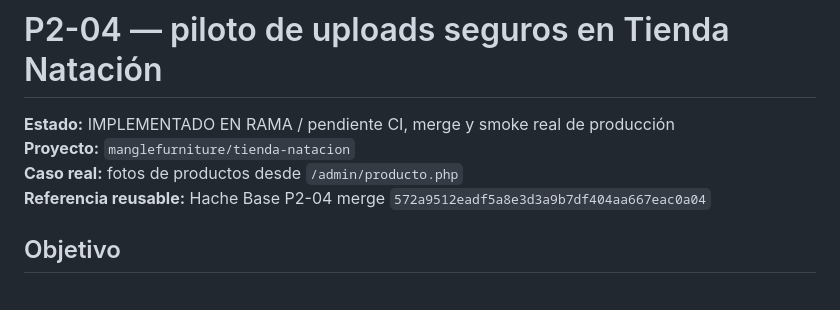
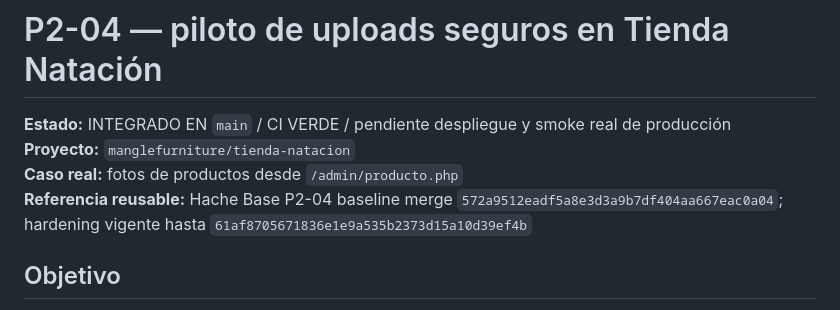
Before and after one commit to manglefurniture/tienda-natacion, a Markdown page: docs/production-readiness/P2-04-UPLOAD-PILOT.md, the part around one of its changes. Drawn GitHub-style.

```diff
--- a/docs/production-readiness/P2-04-UPLOAD-PILOT.md
+++ b/docs/production-readiness/P2-04-UPLOAD-PILOT.md
@@ -1,9 +1,9 @@
 # P2-04 — piloto de uploads seguros en Tienda Natación
 
-**Estado:** IMPLEMENTADO EN RAMA / pendiente CI, merge y smoke real de producción
+**Estado:** INTEGRADO EN `main` / CI VERDE / pendiente despliegue y smoke real de producción
 **Proyecto:** `manglefurniture/tienda-natacion`
 **Caso real:** fotos de productos desde `/admin/producto.php`
-**Referencia reusable:** Hache Base P2-04 merge `572a9512eadf5a8e3d3a9b7df404aa667eac0a04`
+**Referencia reusable:** Hache Base P2-04 baseline merge `572a9512eadf5a8e3d3a9b7df404aa667eac0a04`; hardening vigente hasta `61af8705671836e1e9a535b2373d15a10d39ef4b`
 
 ## Objetivo
 
```
Also changed, not shown: other parts of docs/production-readiness/P2-04-UPLOAD-PILOT.md (+21 -9 lines).
